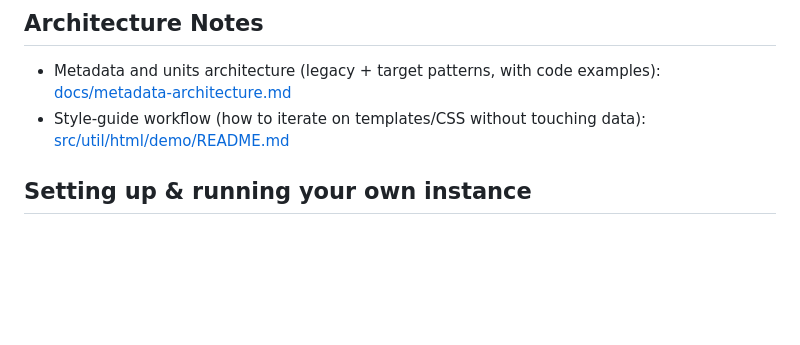
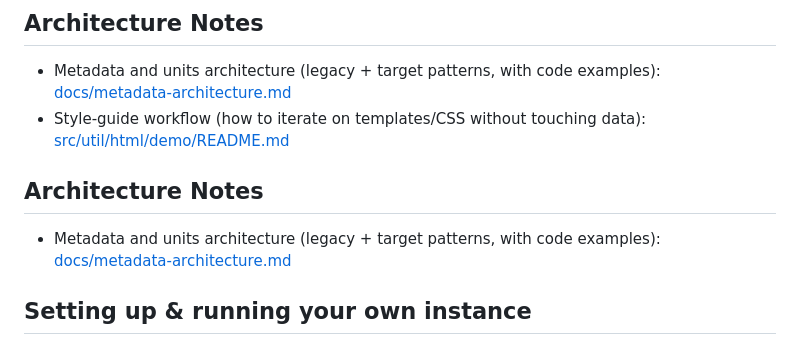
Before and after one commit to Riverscapes/rs-reports-gen, a Markdown page: README.md, the part around the change. Drawn GitHub-style; blank space fills up the shorter version.

```diff
--- a/README.md
+++ b/README.md
@@ -12,6 +12,10 @@ Code to maintain the web UI that allows users to trigger report generation with
 
 - Metadata and units architecture (legacy + target patterns, with code examples): [docs/metadata-architecture.md](docs/metadata-architecture.md)
 - Style-guide workflow (how to iterate on templates/CSS without touching data): [src/util/html/demo/README.md](src/util/html/demo/README.md)
+
+## Architecture Notes
+
+- Metadata and units architecture (legacy + target patterns, with code examples): [docs/metadata-architecture.md](docs/metadata-architecture.md)
 
 ## Setting up & running your own instance
 
```
